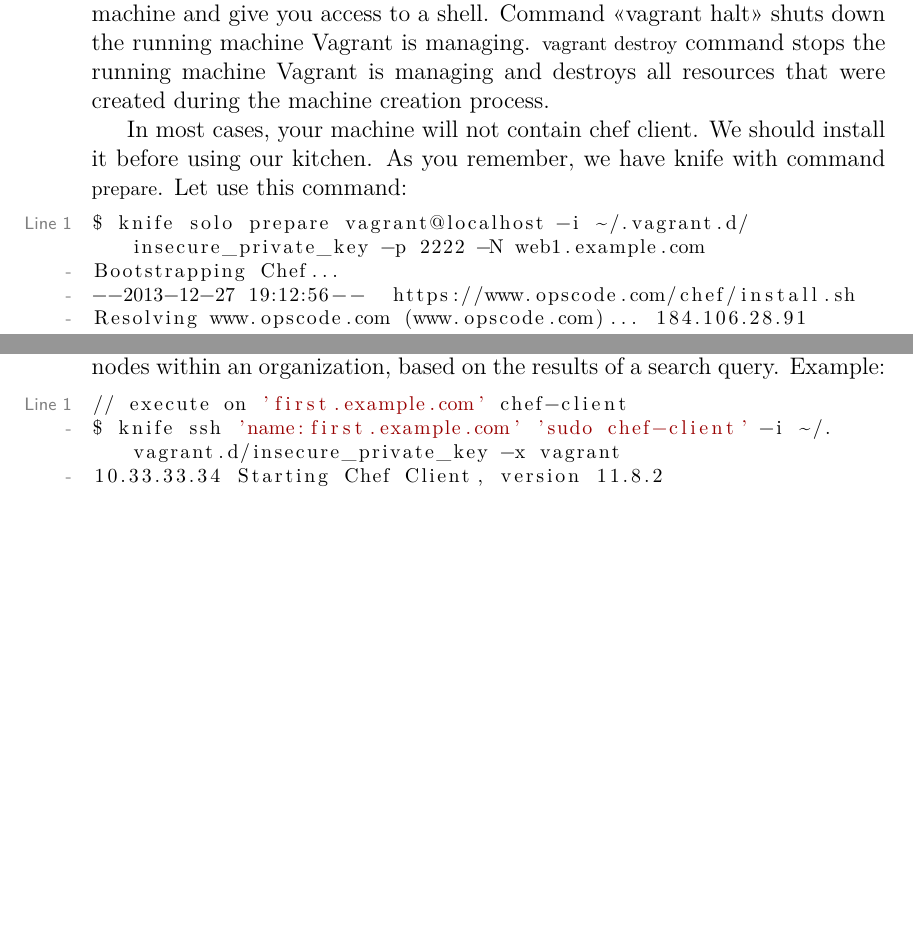
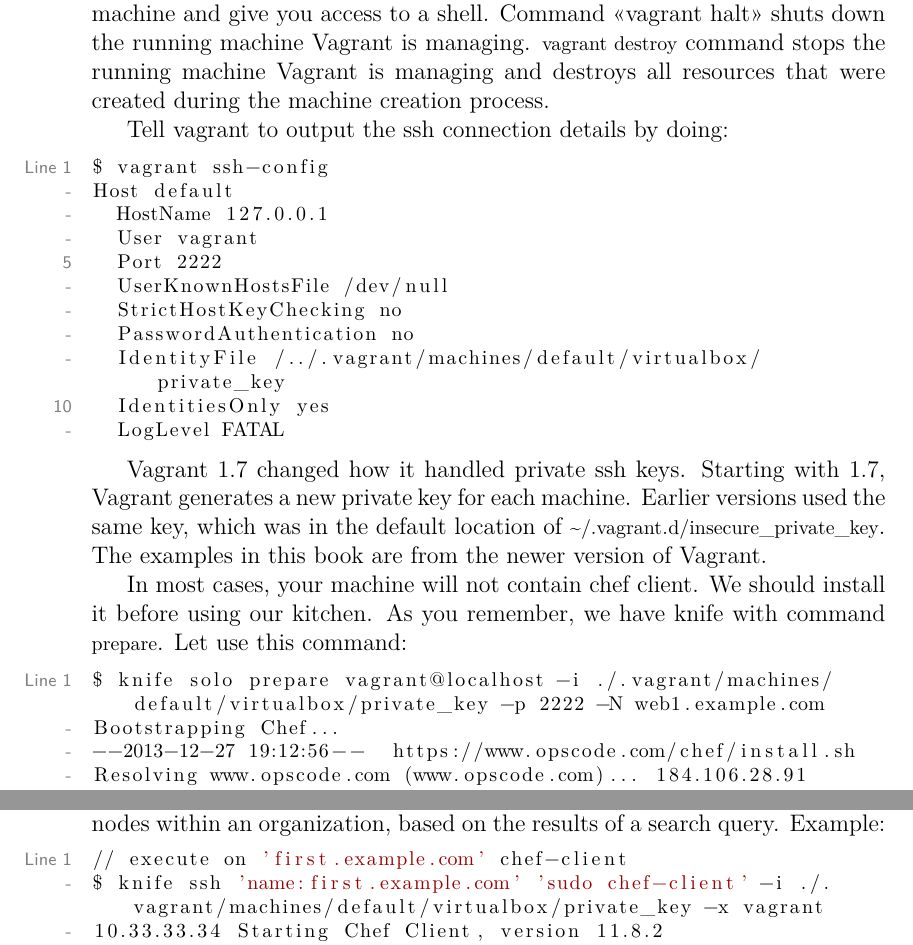
Before and after one commit to le0pard/chef_book, a LaTeX book (chef.tex, which reads server/role.tex, solo/vagrant.tex): two parts of pages 17 and 43 of 156 before the commit and two parts of pages 17 and 45 of 158 after it, joined at a grey line, cut so that both start at the same text, the shorter picture padded with empty space. Compiled offline with pdfLaTeX.

Commit message:
vagrant ssh key

```diff
--- a/server/role.tex
+++ b/server/role.tex
@@ -75,7 +75,7 @@ Next we should use \lstinline!knife ssh! command to do something on nodes. The \
 
 \begin{lstlisting}[language=Bash,label=lst:my-serer-cloud-role5]
 // execute on 'first.example.com' chef-client
-$ knife ssh 'name:first.example.com' 'sudo chef-client' -i ~/.vagrant.d/insecure_private_key -x vagrant
+$ knife ssh 'name:first.example.com' 'sudo chef-client' -i ./.vagrant/machines/default/virtualbox/private_key -x vagrant
 10.33.33.34 Starting Chef Client, version 11.8.2
 10.33.33.34 resolving cookbooks for run list: ["nginx::source"]
 ...
--- a/solo/vagrant.tex
+++ b/solo/vagrant.tex
@@ -60,10 +60,28 @@ Bringing machine 'default' up with 'virtualbox' provider...
 
 After this you can use command \lstinline!vagrant ssh! to SSH into a running Vagrant machine and give you access to a shell. Command <<vagrant halt>> shuts down the running machine Vagrant is managing. \lstinline!vagrant destroy! command stops the running machine Vagrant is managing and destroys all resources that were created during the machine creation process.
 
+Tell vagrant to output the ssh connection details by doing:
+
+\begin{lstlisting}[label=lst:my-cloud-vagrant-ssh-config]
+$ vagrant ssh-config
+Host default
+  HostName 127.0.0.1
+  User vagrant
+  Port 2222
+  UserKnownHostsFile /dev/null
+  StrictHostKeyChecking no
+  PasswordAuthentication no
+  IdentityFile /../.vagrant/machines/default/virtualbox/private_key
+  IdentitiesOnly yes
+  LogLevel FATAL
+\end{lstlisting}
+
+Vagrant 1.7 changed how it handled private ssh keys. Starting with 1.7, Vagrant generates a new private key for each machine. Earlier versions used the same key, which was in the default location of \lstinline!~/.vagrant.d/insecure_private_key!. The examples in this book are from the newer version of Vagrant.
+
 In most cases, your machine will not contain chef client. We should install it before using our kitchen. As you remember, we have knife with command \lstinline!prepare!. Let use this command:
 
 \begin{lstlisting}[label=lst:my-cloud-vagrant5]
-$ knife solo prepare vagrant@localhost -i ~/.vagrant.d/insecure_private_key -p 2222 -N web1.example.com
+$ knife solo prepare vagrant@localhost -i ./.vagrant/machines/default/virtualbox/private_key -p 2222 -N web1.example.com
 Bootstrapping Chef...
 --2013-12-27 19:12:56--  https://www.opscode.com/chef/install.sh
 Resolving www.opscode.com (www.opscode.com)... 184.106.28.91
```
Also changed, not shown: server/node.tex (+1 -1 lines), solo/environment.tex (+1 -1 lines), solo/vagrant.tex (2 more changed lines).
